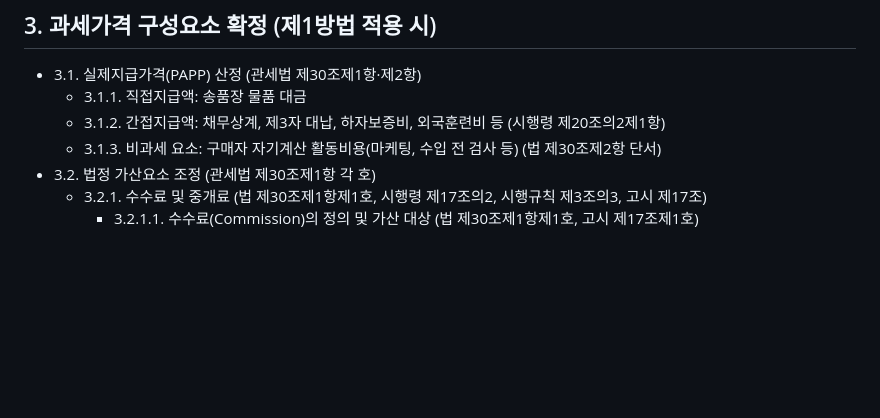
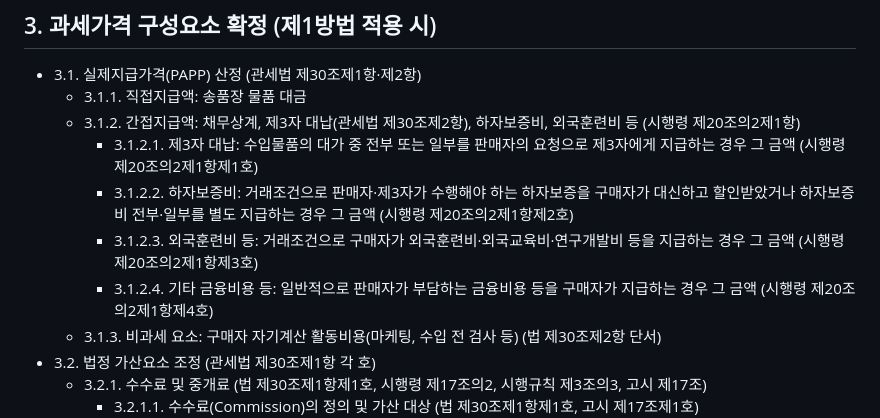
Before and after one commit to YSCHOI-github/customsstudy, a Markdown page: 01_관세평가/50_핵심요약/00_관세평가마인드맵초안.md, the part around the change. GitHub-like rendering; blank space fills up the shorter version.

Commit message:
feat: 마인드맵 3.1.2 — 간접지급액 하위 노드 추가 (시행령 §20조의2①)
- 헤더에 관세법 제30조제2항 근거 명시 (채무상계·제3자 대납)
- 3.1.2.1~4 신설: 제3자 대납·하자보증비·외국훈련비·기타 금융비용

Co-Authored-By: Claude Sonnet 4.6 <noreply@anthropic.com>

```diff
--- a/01_관세평가/50_핵심요약/00_관세평가마인드맵초안.md
+++ b/01_관세평가/50_핵심요약/00_관세평가마인드맵초안.md
@@ -96,7 +96,11 @@ markmap:
 
 - 3.1. <span style="color:#e67e22;font-weight:bold">실제지급가격(PAPP) 산정 (관세법 제30조제1항·제2항)</span>
   - 3.1.1. 직접지급액: 송품장 물품 대금
-  - 3.1.2. <span style="color:#e74c3c;font-weight:bold">간접지급액: 채무상계, 제3자 대납, 하자보증비, 외국훈련비 등 (시행령 제20조의2제1항)</span>
+  - 3.1.2. <span style="color:#e74c3c;font-weight:bold">간접지급액: 채무상계, 제3자 대납(관세법 제30조제2항), 하자보증비, 외국훈련비 등 (시행령 제20조의2제1항)</span>
+    - 3.1.2.1. 제3자 대납: 수입물품의 대가 중 전부 또는 일부를 판매자의 요청으로 제3자에게 지급하는 경우 그 금액 (시행령 제20조의2제1항제1호)
+    - 3.1.2.2. 하자보증비: 거래조건으로 판매자·제3자가 수행해야 하는 하자보증을 구매자가 대신하고 할인받았거나 하자보증비 전부·일부를 별도 지급하는 경우 그 금액 (시행령 제20조의2제1항제2호)
+    - 3.1.2.3. 외국훈련비 등: 거래조건으로 구매자가 외국훈련비·외국교육비·연구개발비 등을 지급하는 경우 그 금액 (시행령 제20조의2제1항제3호)
+    - 3.1.2.4. 기타 금융비용 등: 일반적으로 판매자가 부담하는 금융비용 등을 구매자가 지급하는 경우 그 금액 (시행령 제20조의2제1항제4호)
   - 3.1.3. 비과세 요소: 구매자 자기계산 활동비용(마케팅, 수입 전 검사 등) (법 제30조제2항 단서)
 - 3.2. <span style="color:#e74c3c;font-weight:bold">법정 가산요소 조정 (관세법 제30조제1항 각 호)</span>
   - 3.2.1. <span style="color:#e74c3c;font-weight:bold">수수료 및 중개료 (법 제30조제1항제1호, 시행령 제17조의2, 시행규칙 제3조의3, 고시 제17조)</span>
```
